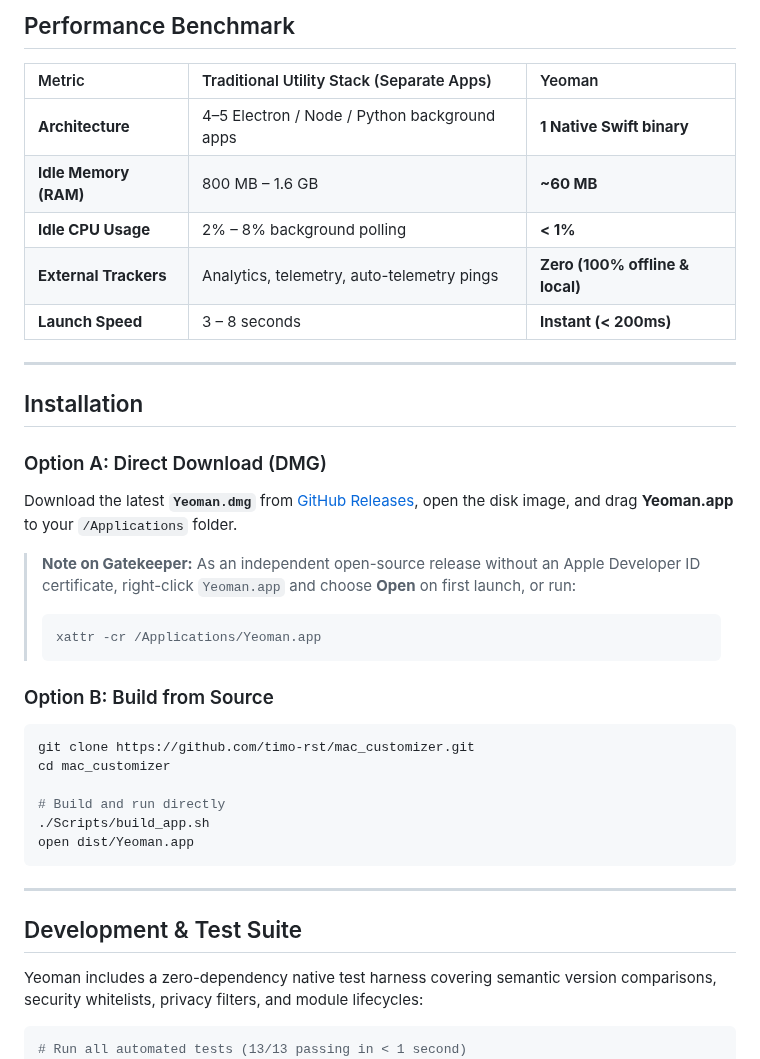
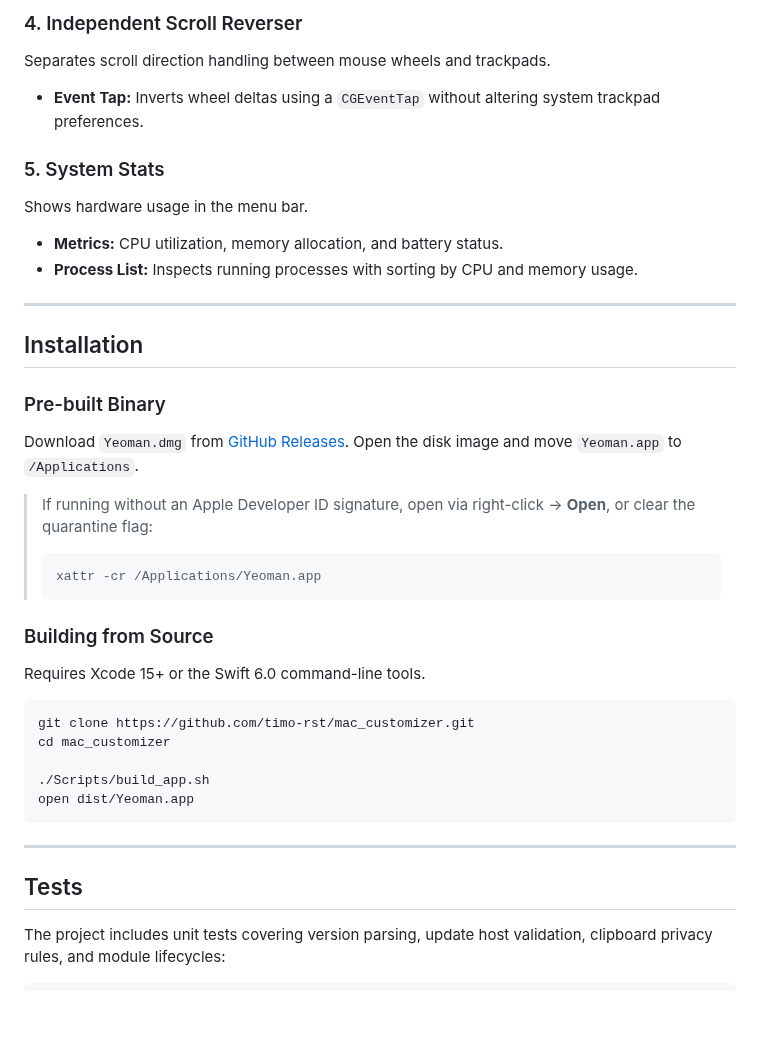
Before and after one commit to timo-rst/yeoman, a Markdown page: README.md, the part around one of its changes. Drawn GitHub-style; blank space fills up the shorter version.

````diff
--- a/README.md
+++ b/README.md
@@ -70,42 +71,41 @@ Real-time hardware metrics without opening the bulky Activity Monitor.app.
 
-## Performance Benchmark
+### 4. Independent Scroll Reverser
+Separates scroll direction handling between mouse wheels and trackpads.
+- **Event Tap:** Inverts wheel deltas using a `CGEventTap` without altering system trackpad preferences.
 
-| Metric | Traditional Utility Stack (Separate Apps) | Yeoman |
-| :--- | :--- | :--- |
-| **Architecture** | 4–5 Electron / Node / Python background apps | **1 Native Swift binary** |
-| **Idle Memory (RAM)** | 800 MB – 1.6 GB | **~60 MB** |
-| **Idle CPU Usage** | 2% – 8% background polling | **< 1%** |
-| **External Trackers** | Analytics, telemetry, auto-telemetry pings | **Zero (100% offline & local)** |
-| **Launch Speed** | 3 – 8 seconds | **Instant (< 200ms)** |
+### 5. System Stats
+Shows hardware usage in the menu bar.
+- **Metrics:** CPU utilization, memory allocation, and battery status.
+- **Process List:** Inspects running processes with sorting by CPU and memory usage.
 
 ---
 
 ## Installation
 
-### Option A: Direct Download (DMG)
-Download the latest **`Yeoman.dmg`** from [GitHub Releases](https://github.com/timo-rst/mac_customizer/releases), open the disk image, and drag **Yeoman.app** to your `/Applications` folder.
+### Pre-built Binary
+Download `Yeoman.dmg` from [GitHub Releases](https://github.com/timo-rst/mac_customizer/releases). Open the disk image and move `Yeoman.app` to `/Applications`.
 
-> **Note on Gatekeeper:** As an independent open-source release without an Apple Developer ID certificate, right-click `Yeoman.app` and choose **Open** on first launch, or run:
+> If running without an Apple Developer ID signature, open via right-click → **Open**, or clear the quarantine flag:
 > ```bash
 > xattr -cr /Applications/Yeoman.app
 > ```
 
-### Option B: Build from Source
+### Building from Source
+Requires Xcode 15+ or the Swift 6.0 command-line tools.
+
 ```bash
 git clone https://github.com/timo-rst/mac_customizer.git
 cd mac_customizer
 
-# Build and run directly
 ./Scripts/build_app.sh
 open dist/Yeoman.app
 ```
 
 ---
 
-## Development & Test Suite
+## Tests
 
-Yeoman includes a zero-dependency native test harness covering semantic version comparisons, security whitelists, privacy filters, and module lifecycles:
+The project includes unit tests covering version parsing, update host validation, clipboard privacy rules, and module lifecycles:
 
 ```bash
-# Run all automated tests (13/13 passing in < 1 second)
 swift run YeomanTests
````
Also changed, not shown: other parts of README.md (+39 -79 lines), Resources/Mockups/yeoman_clipboard_popover.png (added), Resources/Mockups/yeoman_hero_banner.jpg (deleted), Resources/Mockups/yeoman_menubar_spacing.png (added), Resources/Mockups/yeoman_settings_window.png (added), Resources/Mockups/yeoman_web_widgets.png (added), 1 other file.
